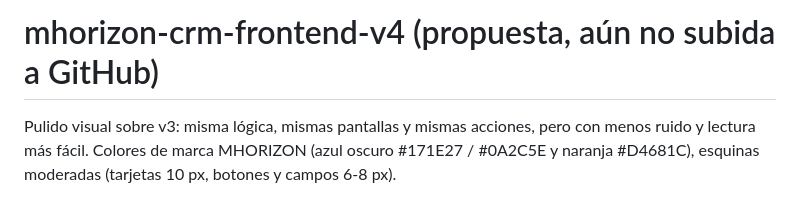
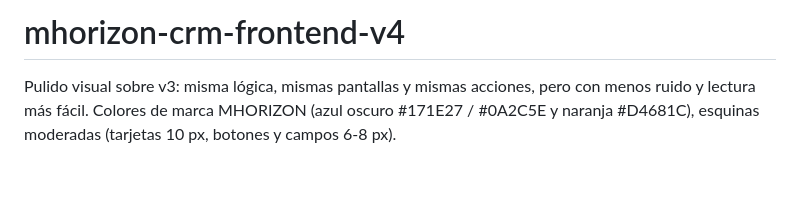
Before and after one commit to jair-chaguay/DashboardMhorizon, a Markdown page: mhorizon-crm-frontend-v4/CAMBIOS.md, the part around the change. Rendered like a GitHub page; blank space fills up the shorter version.

Commit message:
CAMBIOS.md de v4: título actualizado
Co-Authored-By: Claude Opus 5.5 <noreply@anthropic.com>
Claude-Session: https://claude.ai/code/session_01Mro5B68gXb9XZc2rfBxZSd

```diff
--- a/mhorizon-crm-frontend-v4/CAMBIOS.md
+++ b/mhorizon-crm-frontend-v4/CAMBIOS.md
@@ -1,4 +1,4 @@
-# mhorizon-crm-frontend-v4 (propuesta, aún no subida a GitHub)
+# mhorizon-crm-frontend-v4
 
 Pulido visual sobre v3: misma lógica, mismas pantallas y mismas acciones, pero con menos ruido y lectura más fácil.
 Colores de marca MHORIZON (azul oscuro #171E27 / #0A2C5E y naranja #D4681C), esquinas moderadas (tarjetas 10 px, botones y campos 6-8 px).
```
